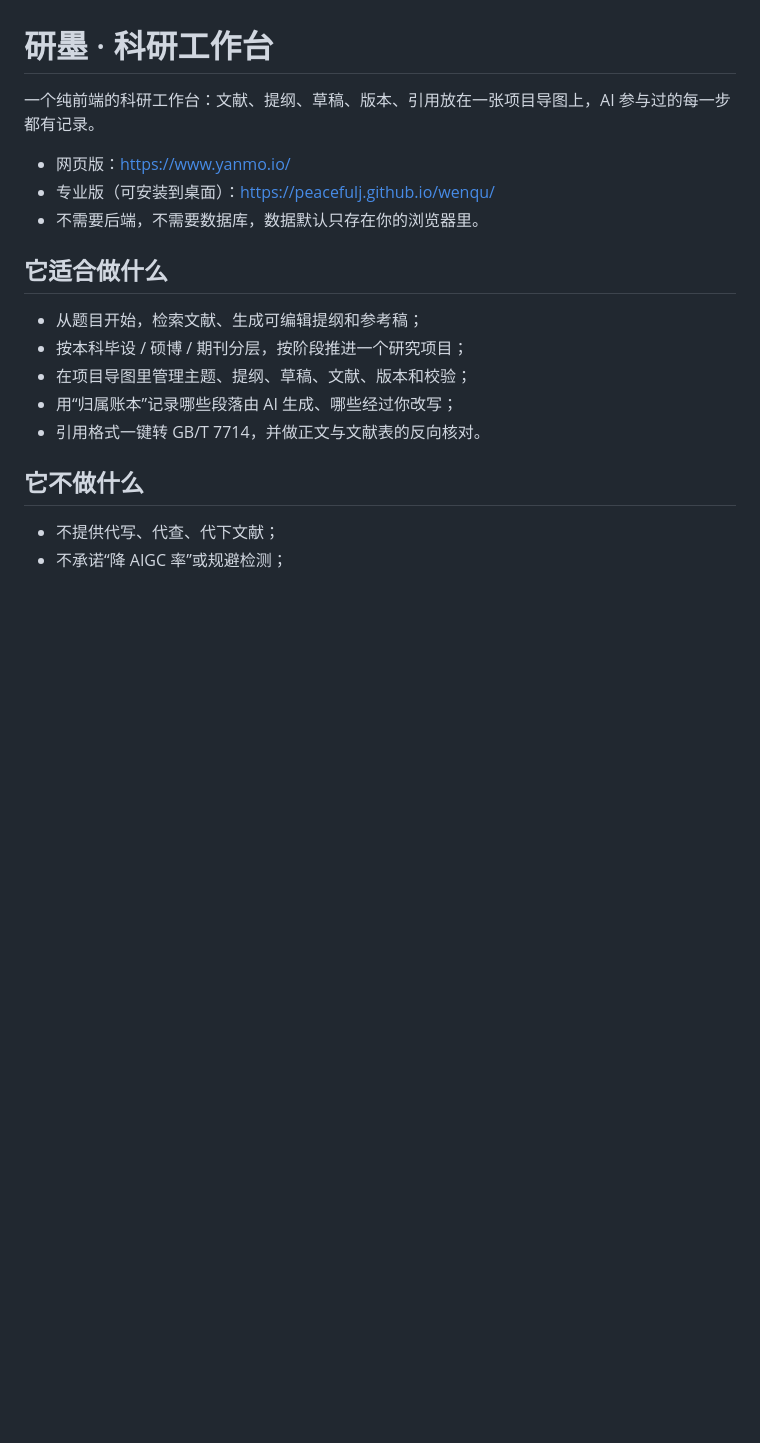
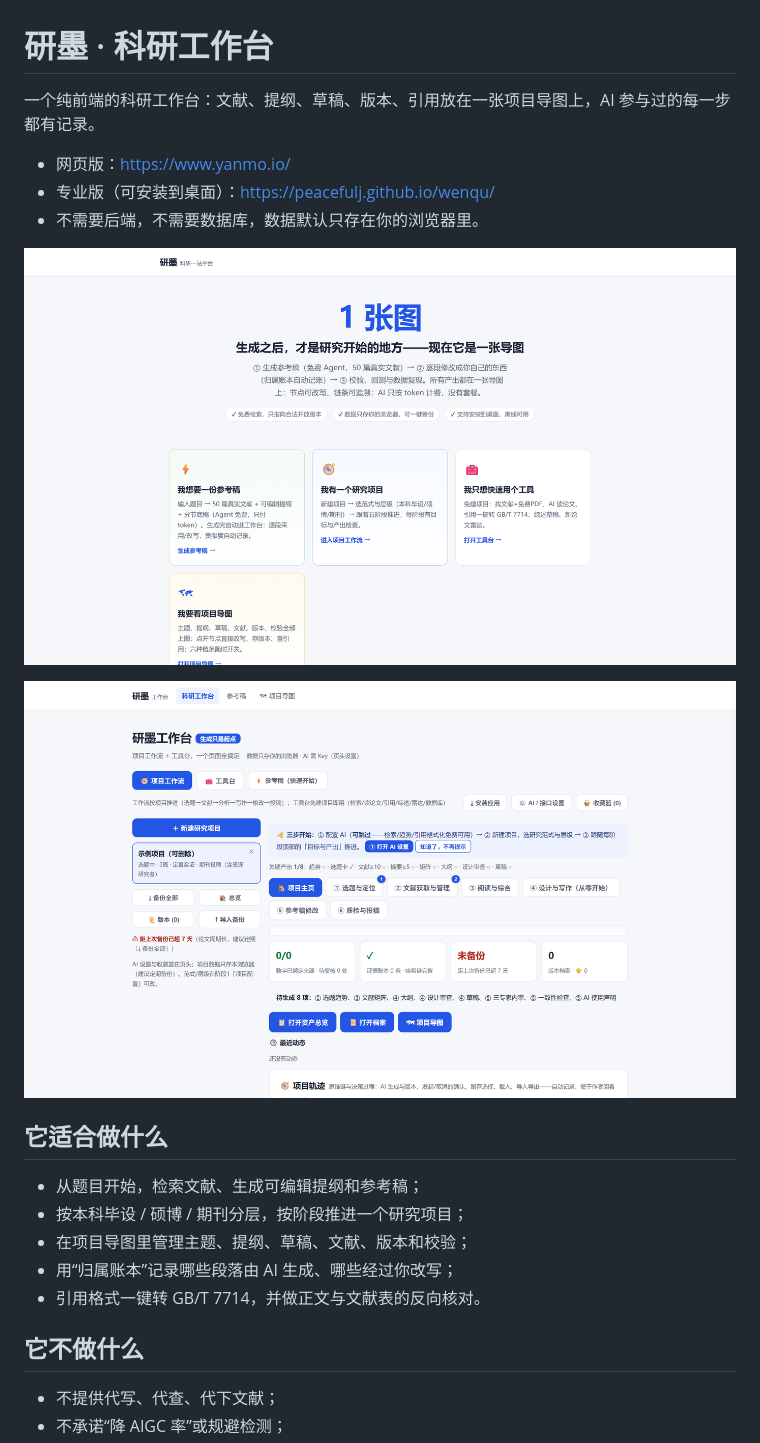
Before and after one commit to peacefulj/wenqu, a Markdown page: README.md, the part around the change. GitHub-like rendering; blank space fills up the shorter version.

Commit message:
docs: add screenshots to README

```diff
--- a/README.md
+++ b/README.md
@@ -5,6 +5,10 @@
 - 网页版：https://www.yanmo.io/
 - 专业版（可安装到桌面）：https://peacefulj.github.io/wenqu/
 - 不需要后端，不需要数据库，数据默认只存在你的浏览器里。
+
+![研墨首页](assets/screenshots/home.png)
+
+![研墨工作台](assets/screenshots/studio.png)
 
 ## 它适合做什么
 
```
